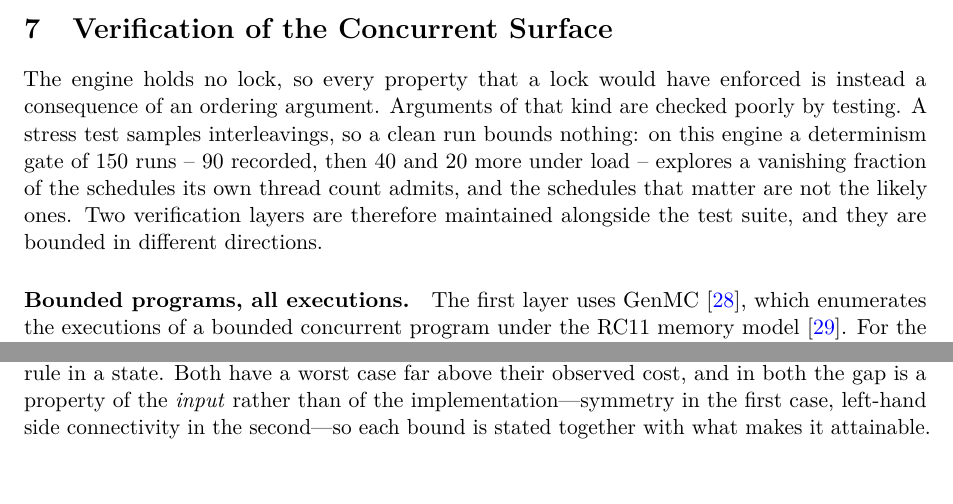
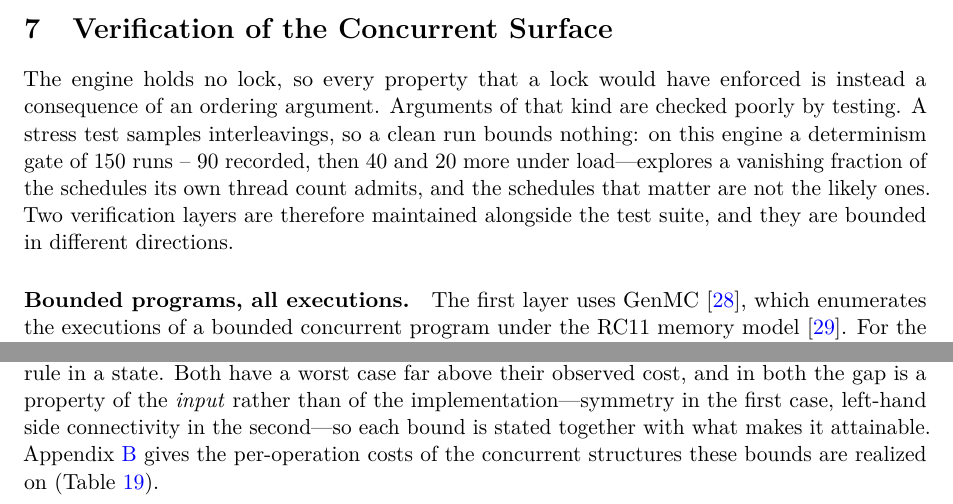
Before and after one commit to WolframInstitute/HypergraphRewritingEngine, a LaTeX paper (paper/main.tex): two parts of pages 25 and 49 of 50, joined at a grey line, cut so that both start at the same text. Compiled offline with pdfLaTeX.

Commit message:
paper: reference the data-structure appendix and its table, and one stray en-dash
Every float in the paper is now referenced from the text. The data-structure
appendix and the per-operation cost table it contains were the last two that
were not; the complexity appendix points at them, which is where a reader asking
what the bounds are realized on would look.

The nine labels still unreferenced are all SECTION labels, which is ordinary --
they exist so a cross-reference can be added, not because one is missing.

Also one spaced en-dash used as a parenthetical where the document uses em-dashes
throughout.

Clean build: 0 errors, 0 undefined, 0 overfull on the final pass.

```diff
--- a/paper/main.tex
+++ b/paper/main.tex
@@ -1344,7 +1344,7 @@ Section~\ref{sec:capacity}.
 The engine holds no lock, so every property that a lock would have enforced is instead a
 consequence of an ordering argument. Arguments of that kind are checked poorly by testing. A stress test samples
 interleavings, so a clean run bounds nothing: on this engine a determinism gate of 150 runs --
-90 recorded, then 40 and 20 more under load -- explores a vanishing fraction of the schedules
+90 recorded, then 40 and 20 more under load---explores a vanishing fraction of the schedules
 its own thread count admits, and the schedules that matter are not the likely ones. Two verification layers are
 therefore maintained alongside the test suite, and they are bounded in different directions.
 
@@ -2218,7 +2218,8 @@ a run: deciding whether a produced state has been seen before, and finding the m
 a rule in a state. Both have a worst case far above their observed cost, and in both the
 gap is a property of the \emph{input} rather than of the implementation---symmetry in the
 first case, left-hand side connectivity in the second---so each bound is stated together
-with what makes it attainable.
+with what makes it attainable. Appendix~\ref{app:data-structures} gives the per-operation costs
+of the concurrent structures these bounds are realized on (Table~\ref{tab:lockfree-costs}).
 
 \subsection{Canonicalization Complexity}
 
```
